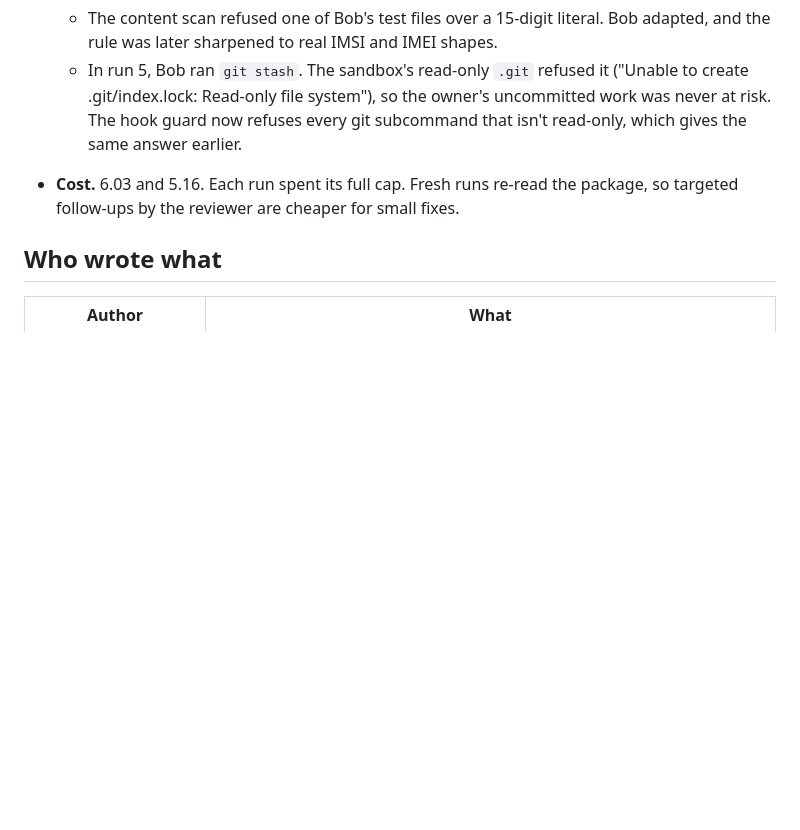
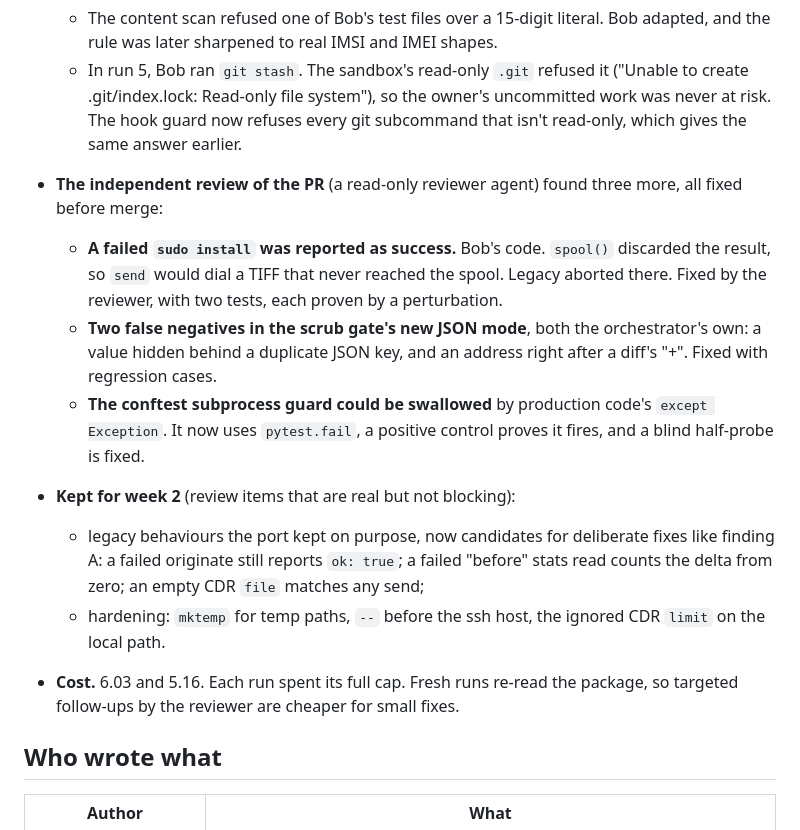
Before and after one commit to jphein/fax-console, a Markdown page: docs/bob-usage.md, the part around the change. Rendered like a GitHub page; blank space fills up the shorter version.

Commit message:
docs: the independent review of the package PR, and what waits for week 2
Co-Authored-By: Claude Opus 5.5 <noreply@anthropic.com>

```diff
--- a/docs/bob-usage.md
+++ b/docs/bob-usage.md
@@ -144,6 +144,21 @@ before it edits them. 3 would likely stop mid-fix again.
     .git/index.lock: Read-only file system"), so the owner's uncommitted work was never at risk.
     The hook guard now refuses every git subcommand that isn't read-only, which gives the same
     answer earlier.
+- **The independent review of the PR** (a read-only reviewer agent) found three more, all fixed before merge:
+  - **A failed `sudo install` was reported as success.** Bob's code. `spool()` discarded the result, so
+    `send` would dial a TIFF that never reached the spool. Legacy aborted there. Fixed by the reviewer,
+    with two tests, each proven by a perturbation.
+  - **Two false negatives in the scrub gate's new JSON mode**, both the orchestrator's own: a value
+    hidden behind a duplicate JSON key, and an address right after a diff's "+". Fixed with regression
+    cases.
+  - **The conftest subprocess guard could be swallowed** by production code's `except Exception`. It
+    now uses `pytest.fail`, a positive control proves it fires, and a blind half-probe is fixed.
+- **Kept for week 2** (review items that are real but not blocking):
+  - legacy behaviours the port kept on purpose, now candidates for deliberate fixes like finding A:
+    a failed originate still reports `ok: true`; a failed "before" stats read counts the delta from
+    zero; an empty CDR `file` matches any send;
+  - hardening: `mktemp` for temp paths, `--` before the ssh host, the ignored CDR `limit` on the local
+    path.
 - **Cost.** 6.03 and 5.16. Each run spent its full cap. Fresh runs re-read the package, so
   targeted follow-ups by the reviewer are cheaper for small fixes.
 
```
